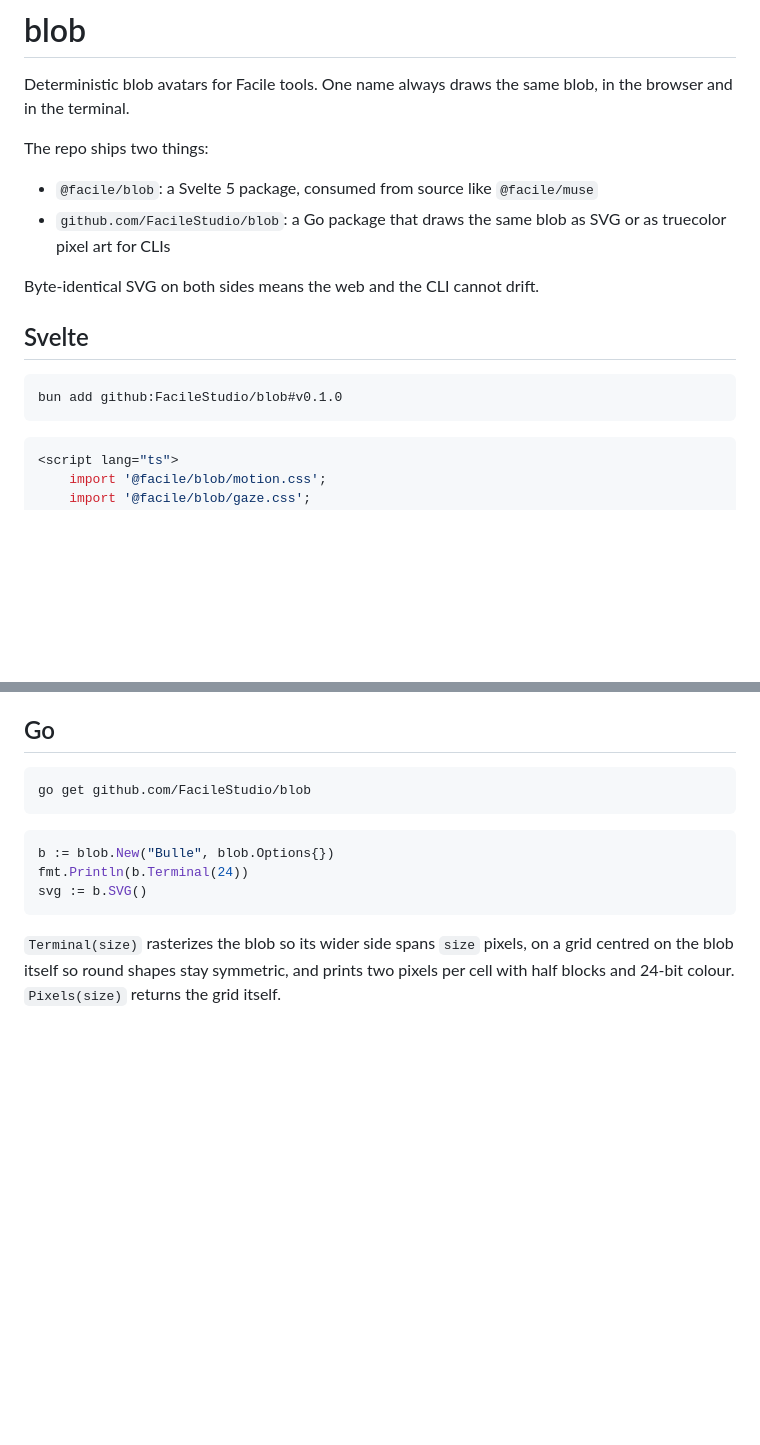
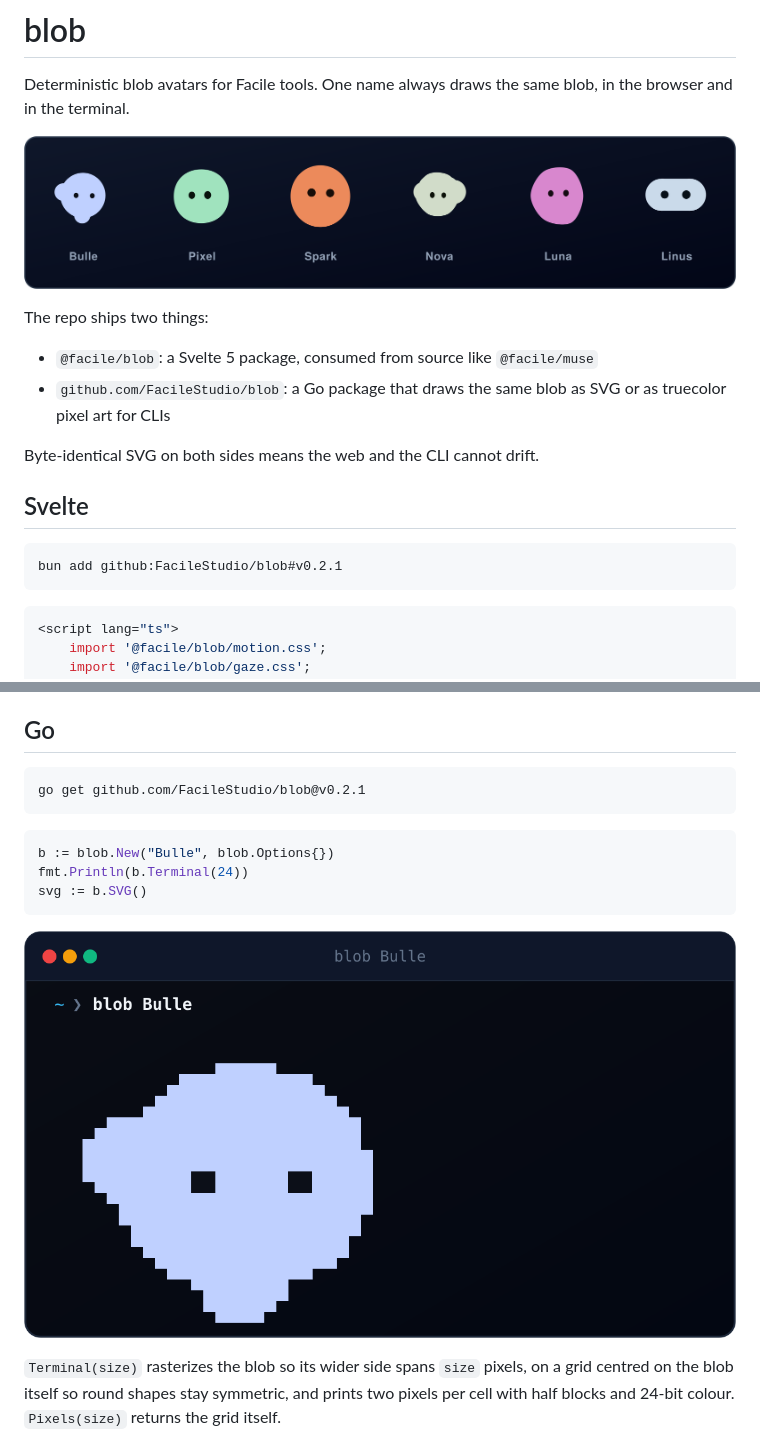
Before and after one commit to FacileStudio/blob, a Markdown page: README.md, 2 parts joined by grey strips. Rendered like a GitHub page; pictures changed too: assets/hero.png (added), assets/terminal.png (added); blank space fills up the shorter version.

````diff
--- a/README.md
+++ b/README.md
@@ -1,6 +1,8 @@
 # blob
 
 Deterministic blob avatars for Facile tools. One name always draws the same blob, in the browser and in the terminal.
+
+![blob avatars](assets/hero.png)
 
 The repo ships two things:
 
@@ -12,7 +14,7 @@ Byte-identical SVG on both sides means the web and the CLI cannot drift.
 ## Svelte
 
 ```sh
-bun add github:FacileStudio/blob#v0.1.0
+bun add github:FacileStudio/blob#v0.2.1
 ```
 
 ```svelte
@@ -35,7 +37,7 @@ Other exports: `blob(name, opts)` returns SVG markup, `blobUri` returns a data U
 ## Go
 
 ```sh
-go get github.com/FacileStudio/blob
+go get github.com/FacileStudio/blob@v0.2.1
 ```
 
 ```go
@@ -43,6 +45,8 @@ b := blob.New("Bulle", blob.Options{})
 fmt.Println(b.Terminal(24))
 svg := b.SVG()
 ```
+
+![Terminal pixel art](assets/terminal.png)
 
 `Terminal(size)` rasterizes the blob so its wider side spans `size` pixels, on a grid centred on the blob itself so round shapes stay symmetric, and prints two pixels per cell with half blocks and 24-bit colour. `Pixels(size)` returns the grid itself.
 
````
Also changed, not shown: CHANGELOG.md (added, +30 -0 lines), 5 other files.
